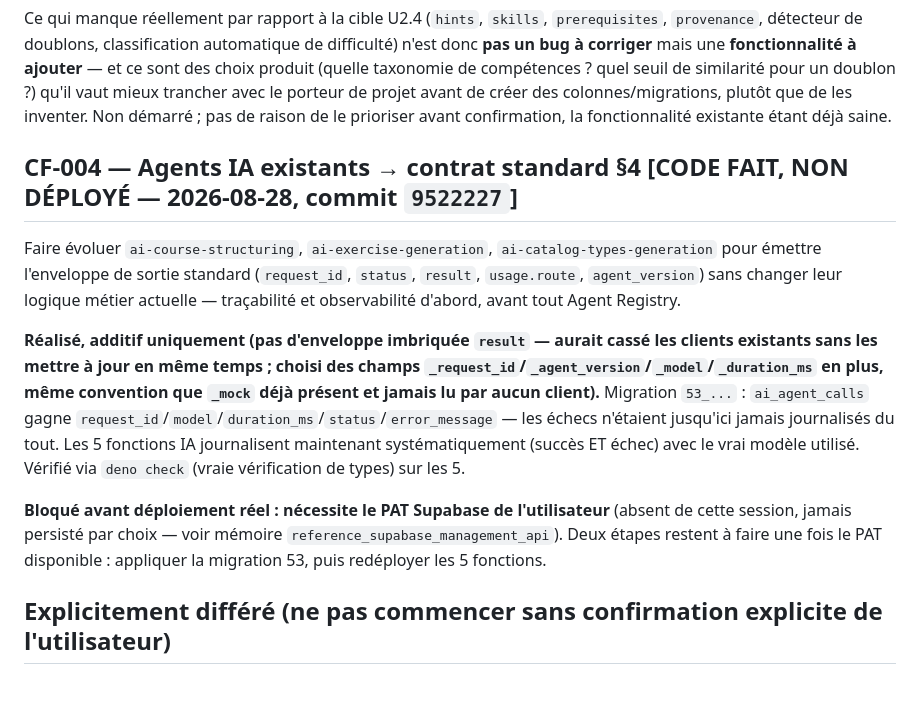
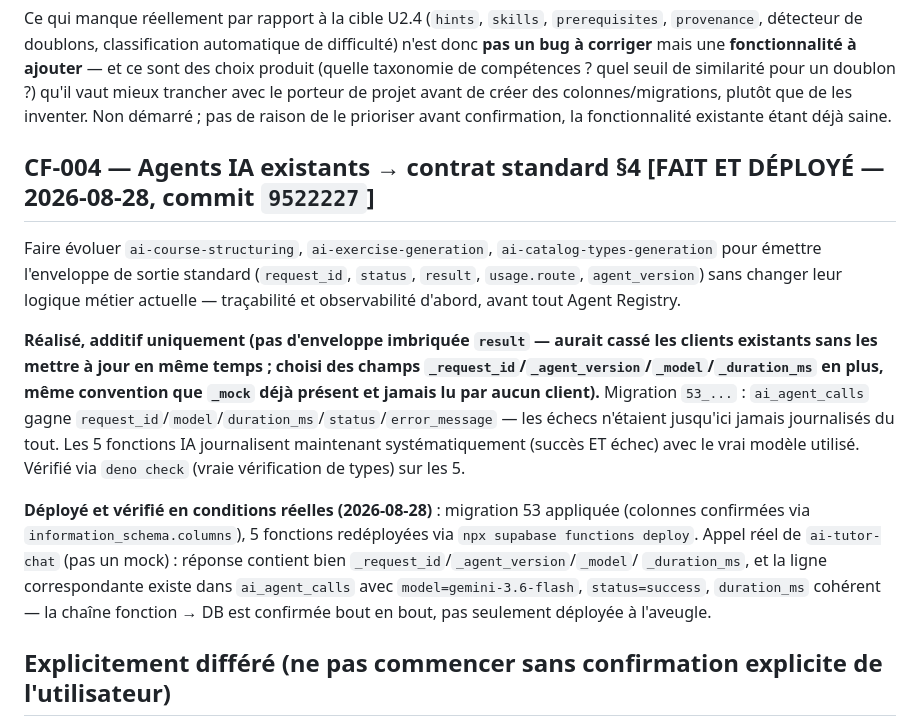
Before and after one commit to ahdybau1/elearning_platform, a Markdown page: docs/CONTENT_FACTORY_IMPLEMENTATION_PLAN.md, the part around the change. GitHub-like rendering; blank space fills up the shorter version.

Commit message:
CF-004 : déployé et vérifié en conditions réelles (migration + 5 fonctions + appel live)
Co-Authored-By: Claude Sonnet 5 <noreply@anthropic.com>

```diff
--- a/docs/CONTENT_FACTORY_IMPLEMENTATION_PLAN.md
+++ b/docs/CONTENT_FACTORY_IMPLEMENTATION_PLAN.md
@@ -107,7 +107,7 @@ seuil de similarité pour un doublon ?) qu'il vaut mieux trancher avec le porteu
 des colonnes/migrations, plutôt que de les inventer. Non démarré ; pas de raison de le prioriser avant
 confirmation, la fonctionnalité existante étant déjà saine.
 
-## CF-004 — Agents IA existants → contrat standard §4 [CODE FAIT, NON DÉPLOYÉ — 2026-08-28, commit `9522227`]
+## CF-004 — Agents IA existants → contrat standard §4 [FAIT ET DÉPLOYÉ — 2026-08-28, commit `9522227`]
 
 Faire évoluer `ai-course-structuring`, `ai-exercise-generation`, `ai-catalog-types-generation` pour émettre
 l'enveloppe de sortie standard (`request_id`, `status`, `result`, `usage.route`, `agent_version`) sans
@@ -120,9 +120,12 @@ en plus, même convention que `_mock` déjà présent et jamais lu par aucun cli
 jusqu'ici jamais journalisés du tout. Les 5 fonctions IA journalisent maintenant systématiquement (succès
 ET échec) avec le vrai modèle utilisé. Vérifié via `deno check` (vraie vérification de types) sur les 5.
 
-**Bloqué avant déploiement réel : nécessite le PAT Supabase de l'utilisateur** (absent de cette session,
-jamais persisté par choix — voir mémoire `reference_supabase_management_api`). Deux étapes restent à
-faire une fois le PAT disponible : appliquer la migration 53, puis redéployer les 5 fonctions.
+**Déployé et vérifié en conditions réelles (2026-08-28)** : migration 53 appliquée (colonnes confirmées via
+`information_schema.columns`), 5 fonctions redéployées via `npx supabase functions deploy`. Appel réel de
+`ai-tutor-chat` (pas un mock) : réponse contient bien `_request_id`/`_agent_version`/`_model`/
+`_duration_ms`, et la ligne correspondante existe dans `ai_agent_calls` avec `model=gemini-3.6-flash`,
+`status=success`, `duration_ms` cohérent — la chaîne fonction → DB est confirmée bout en bout, pas
+seulement déployée à l'aveugle.
 
 ## Explicitement différé (ne pas commencer sans confirmation explicite de l'utilisateur)
 
```
